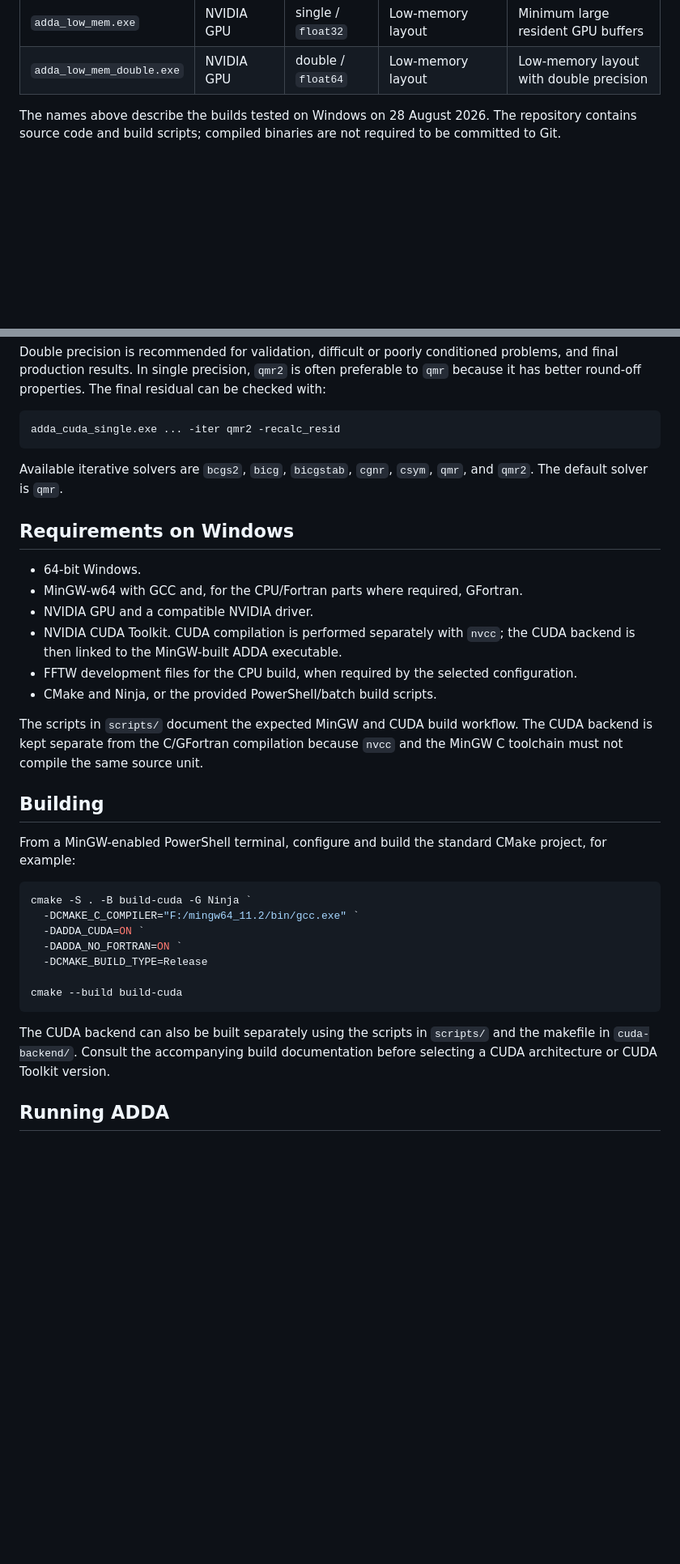
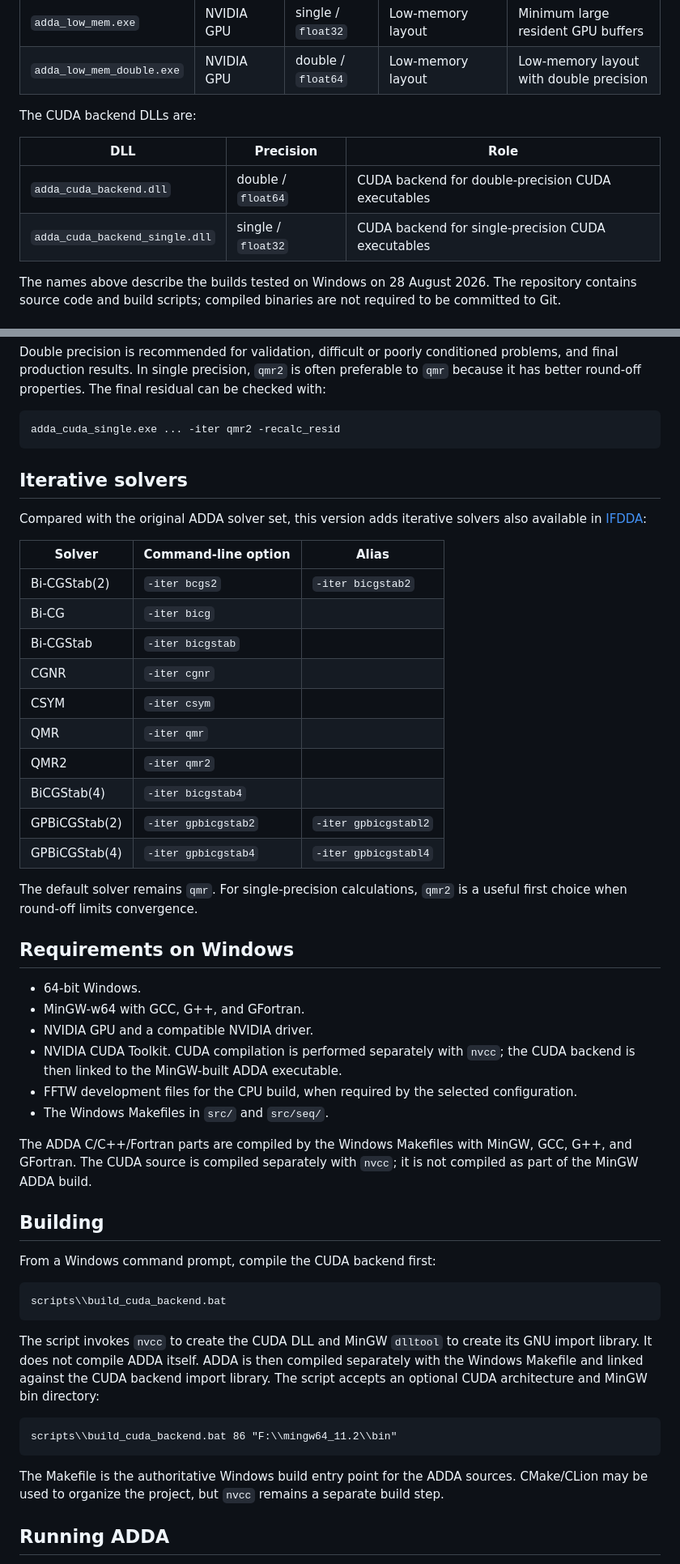
Before and after one commit to michelgross34/adda-cuda, a Markdown page: README.md, 2 parts joined by grey strips. Shown at 81% size. GitHub-like rendering; blank space fills up the shorter version.

Commit message:
Document Windows Makefile and expanded solver support

````diff
--- a/README.md
+++ b/README.md
@@ -31,6 +32,13 @@ The following executables are produced by the Windows build. They are normally f
 | `adda_single_slice.exe` | NVIDIA GPU | single / `float32` | Slice FFT | Lowest-memory slice variant |
 | `adda_low_mem.exe` | NVIDIA GPU | single / `float32` | Low-memory layout | Minimum large resident GPU buffers |
 | `adda_low_mem_double.exe` | NVIDIA GPU | double / `float64` | Low-memory layout | Low-memory layout with double precision |
+
+The CUDA backend DLLs are:
+
+| DLL | Precision | Role |
+|---|---|---|
+| `adda_cuda_backend.dll` | double / `float64` | CUDA backend for double-precision CUDA executables |
+| `adda_cuda_backend_single.dll` | single / `float32` | CUDA backend for single-precision CUDA executables |
 
 The names above describe the builds tested on Windows on 28 August 2026. The repository contains source code and build scripts; compiled binaries are not required to be committed to Git.
 
@@ -44,34 +52,51 @@ Double precision is recommended for validation, difficult or poorly conditioned
 adda_cuda_single.exe ... -iter qmr2 -recalc_resid
 ```
 
-Available iterative solvers are `bcgs2`, `bicg`, `bicgstab`, `cgnr`, `csym`, `qmr`, and `qmr2`. The default solver is `qmr`.
+## Iterative solvers
+
+Compared with the original ADDA solver set, this version adds iterative solvers also available in [IFDDA](https://www.fresnel.fr/perso/chaumet/ifdda.html):
+
+| Solver | Command-line option | Alias |
+|---|---|---|
+| Bi-CGStab(2) | `-iter bcgs2` | `-iter bicgstab2` |
+| Bi-CG | `-iter bicg` | |
+| Bi-CGStab | `-iter bicgstab` | |
+| CGNR | `-iter cgnr` | |
+| CSYM | `-iter csym` | |
+| QMR | `-iter qmr` | |
+| QMR2 | `-iter qmr2` | |
+| BiCGStab(4) | `-iter bicgstab4` | |
+| GPBiCGStab(2) | `-iter gpbicgstab2` | `-iter gpbicgstabl2` |
+| GPBiCGStab(4) | `-iter gpbicgstab4` | `-iter gpbicgstabl4` |
+
+The default solver remains `qmr`. For single-precision calculations, `qmr2` is a useful first choice when round-off limits convergence.
 
 ## Requirements on Windows
 
 - 64-bit Windows.
-- MinGW-w64 with GCC and, for the CPU/Fortran parts where required, GFortran.
+- MinGW-w64 with GCC, G++, and GFortran.
 - NVIDIA GPU and a compatible NVIDIA driver.
 - NVIDIA CUDA Toolkit. CUDA compilation is performed separately with `nvcc`; the CUDA backend is then linked to the MinGW-built ADDA executable.
 - FFTW development files for the CPU build, when required by the selected configuration.
-- CMake and Ninja, or the provided PowerShell/batch build scripts.
+- The Windows Makefiles in `src/` and `src/seq/`.
 
-The scripts in `scripts/` document the expected MinGW and CUDA build workflow. The CUDA backend is kept separate from the C/GFortran compilation because `nvcc` and the MinGW C toolchain must not compile the same source unit.
+The ADDA C/C++/Fortran parts are compiled by the Windows Makefiles with MinGW, GCC, G++, and GFortran. The CUDA source is compiled separately with `nvcc`; it is not compiled as part of the MinGW ADDA build.
 
 ## Building
 
-From a MinGW-enabled PowerShell terminal, configure and build the standard CMake project, for example:
+From a Windows command prompt, compile the CUDA backend first:
 
-```powershell
-cmake -S . -B build-cuda -G Ninja `
-  -DCMAKE_C_COMPILER="F:/mingw64_11.2/bin/gcc.exe" `
-  -DADDA_CUDA=ON `
-  -DADDA_NO_FORTRAN=ON `
-  -DCMAKE_BUILD_TYPE=Release
-
-cmake --build build-cuda
+```bat
+scripts\\build_cuda_backend.bat
 ```
 
-The CUDA backend can also be built separately using the scripts in `scripts/` and the makefile in `cuda-backend/`. Consult the accompanying build documentation before selecting a CUDA architecture or CUDA Toolkit version.
+The script invokes `nvcc` to create the CUDA DLL and MinGW `dlltool` to create its GNU import library. It does not compile ADDA itself. ADDA is then compiled separately with the Windows Makefile and linked against the CUDA backend import library. The script accepts an optional CUDA architecture and MinGW bin directory:
+
+```bat
+scripts\\build_cuda_backend.bat 86 "F:\\mingw64_11.2\\bin"
+```
+
+The Makefile is the authoritative Windows build entry point for the ADDA sources. CMake/CLion may be used to organize the project, but `nvcc` remains a separate build step.
 
 ## Running ADDA
 
````
Also changed, not shown: other parts of README.md (+3 -2 lines).
